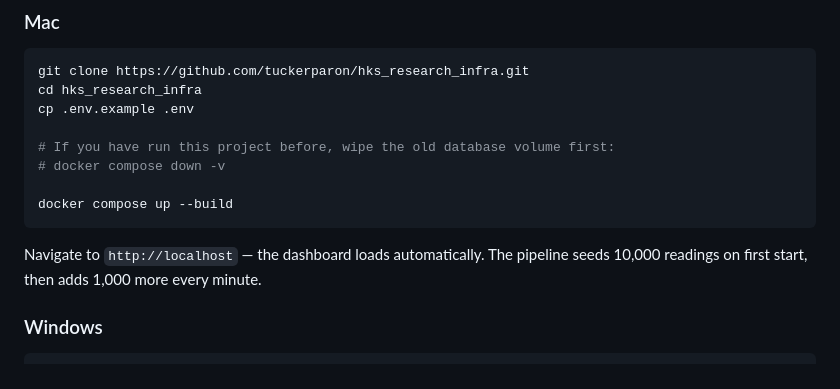
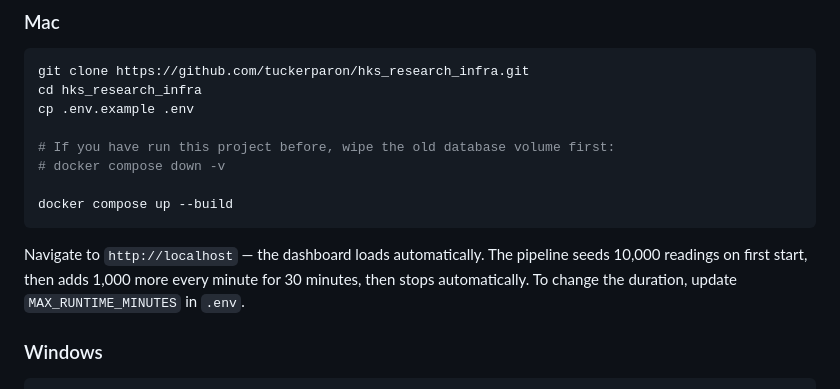
Before and after one commit to tuckerparon/hks_research_infra, a Markdown page: README.md, the part around the change. GitHub-like rendering.

Commit message:
Clarify pipeline runs for 30 minutes then stops automatically

````diff
--- a/README.md
+++ b/README.md
@@ -63,7 +63,7 @@ cp .env.example .env
 docker compose up --build
 ```
 
-Navigate to `http://localhost` — the dashboard loads automatically. The pipeline seeds 10,000 readings on first start, then adds 1,000 more every minute.
+Navigate to `http://localhost` — the dashboard loads automatically. The pipeline seeds 10,000 readings on first start, then adds 1,000 more every minute for 30 minutes, then stops automatically. To change the duration, update `MAX_RUNTIME_MINUTES` in `.env`.
 
 ### Windows
 
````
